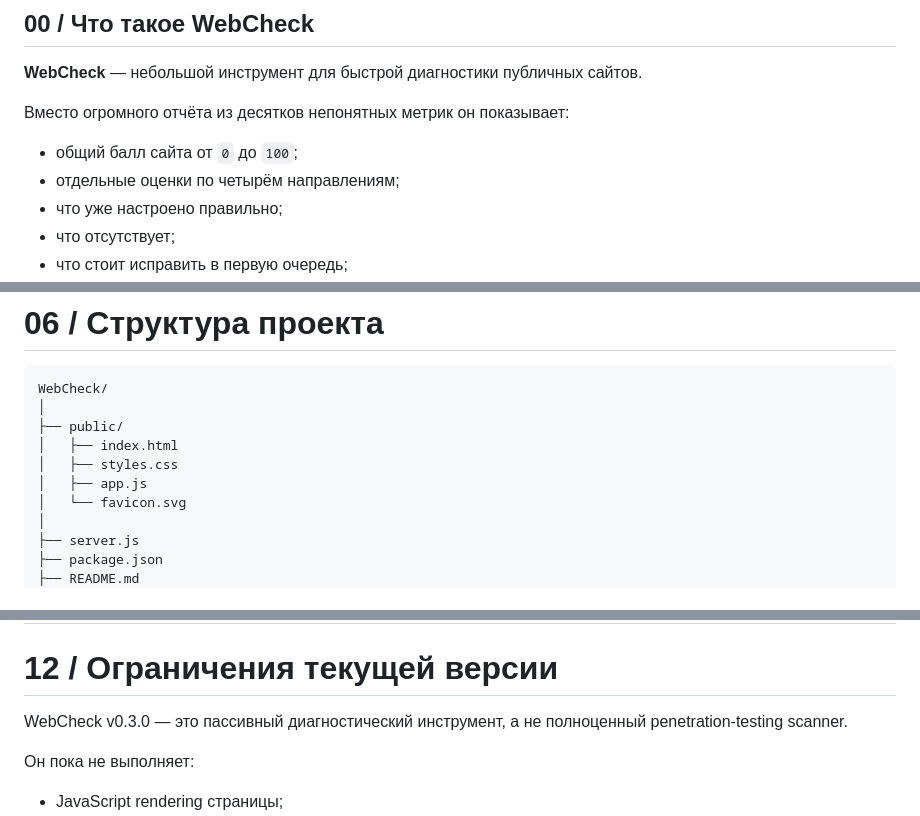
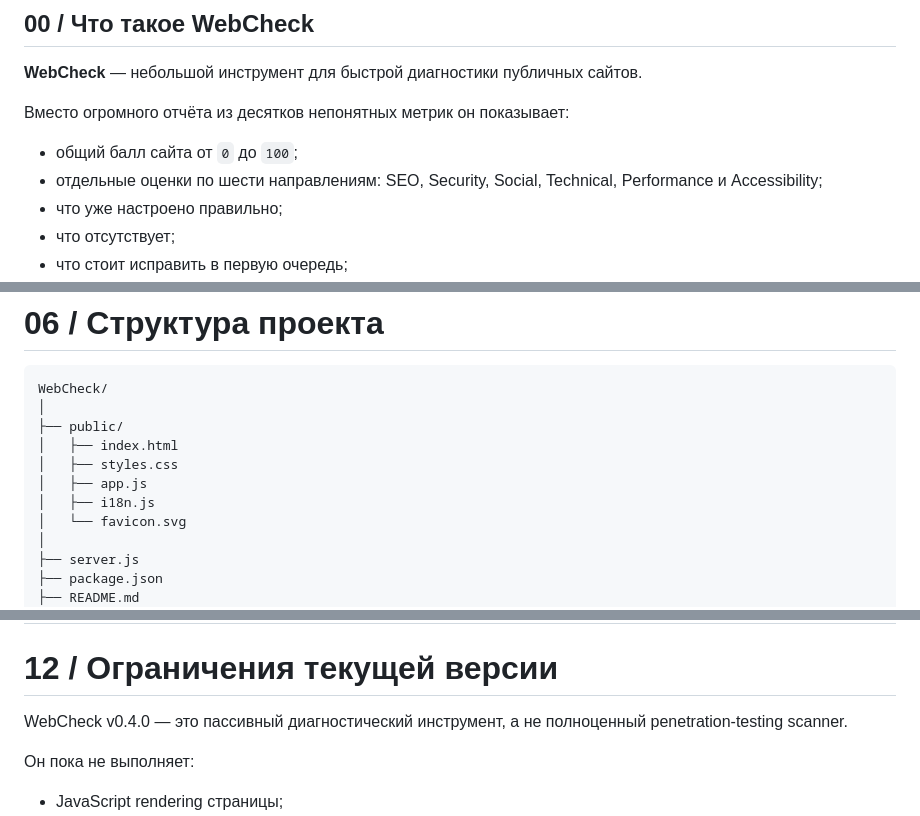
Before and after one commit to CayPlayProjects/WebCheck, a Markdown page: README.md, 3 parts joined by grey strips. GitHub-like rendering.

```diff
--- a/README.md
+++ b/README.md
@@ -30,7 +30,7 @@ DATABASE     not required
 Вместо огромного отчёта из десятков непонятных метрик он показывает:
 
 - общий балл сайта от `0` до `100`;
-- отдельные оценки по четырём направлениям;
+- отдельные оценки по шести направлениям: SEO, Security, Social, Technical, Performance и Accessibility;
 - что уже настроено правильно;
 - что отсутствует;
 - что стоит исправить в первую очередь;
@@ -308,6 +356,7 @@ WebCheck/
 │   ├── index.html
 │   ├── styles.css
 │   ├── app.js
+│   ├── i18n.js
 │   └── favicon.svg
 │
 ├── server.js
@@ -606,7 +663,7 @@ POST /api/check
 
 # 12 / Ограничения текущей версии
 
-WebCheck v0.3.0 — это пассивный диагностический инструмент, а не полноценный penetration-testing scanner.
+WebCheck v0.4.0 — это пассивный диагностический инструмент, а не полноценный penetration-testing scanner.
 
 Он пока не выполняет:
 
```
Also changed, not shown: other parts of README.md (+61 -3 lines).
